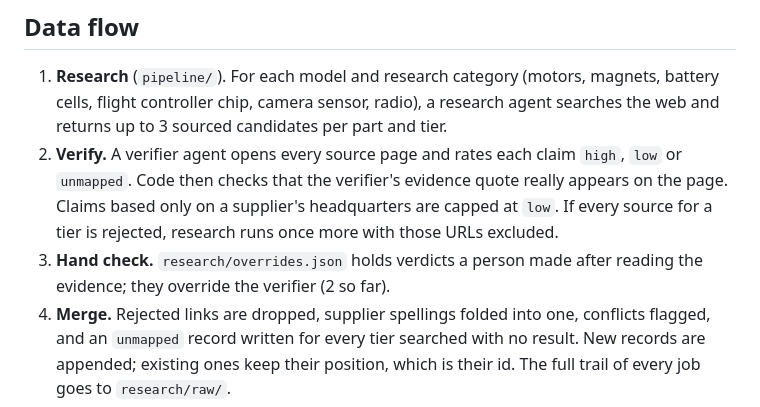
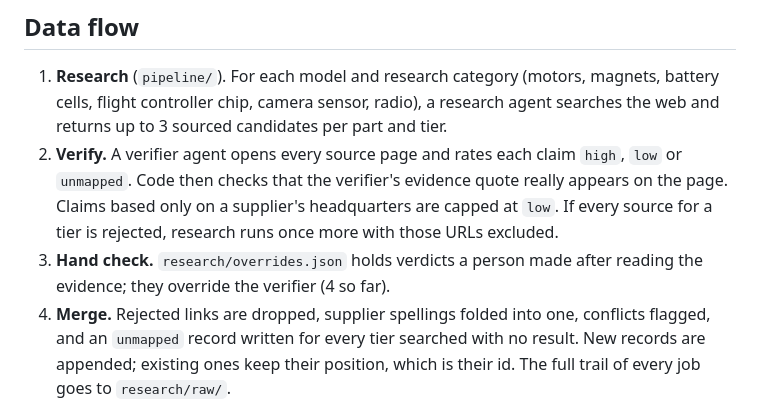
Before and after one commit to LifeBoey/agentic_project_five, a Markdown page: docs/architecture.md, the part around the change. GitHub-like rendering.

```diff
--- a/docs/architecture.md
+++ b/docs/architecture.md
@@ -23,7 +23,7 @@ flowchart LR
 
 1. **Research** (`pipeline/`). For each model and research category (motors, magnets, battery cells, flight controller chip, camera sensor, radio), a research agent searches the web and returns up to 3 sourced candidates per part and tier.
 2. **Verify.** A verifier agent opens every source page and rates each claim `high`, `low` or `unmapped`. Code then checks that the verifier's evidence quote really appears on the page. Claims based only on a supplier's headquarters are capped at `low`. If every source for a tier is rejected, research runs once more with those URLs excluded.
-3. **Hand check.** `research/overrides.json` holds verdicts a person made after reading the evidence; they override the verifier (2 so far).
+3. **Hand check.** `research/overrides.json` holds verdicts a person made after reading the evidence; they override the verifier (4 so far).
 4. **Merge.** Rejected links are dropped, supplier spellings folded into one, conflicts flagged, and an `unmapped` record written for every tier searched with no result. New records are appended; existing ones keep their position, which is their id. The full trail of every job goes to `research/raw/`.
 5. **Validate and assess** (`src/risk.js`). On every API request the server re-reads `links.json`, validates every record, and runs the [risk rules](risk-model.md).
 6. **Serve** (`src/server.js`). The [Risk API](api.md) answers the interface, the query agent and the brief agent, and serves the built interface on the same port.
```
Also changed, not shown: README.md (+7 -7 lines), docs/api.md (+10 -4 lines), docs/images/landing.png.
